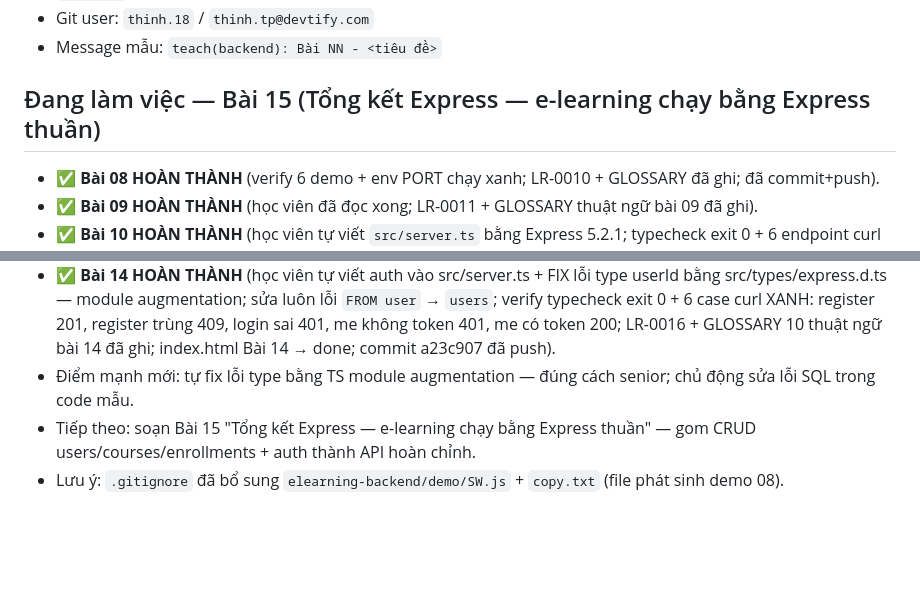
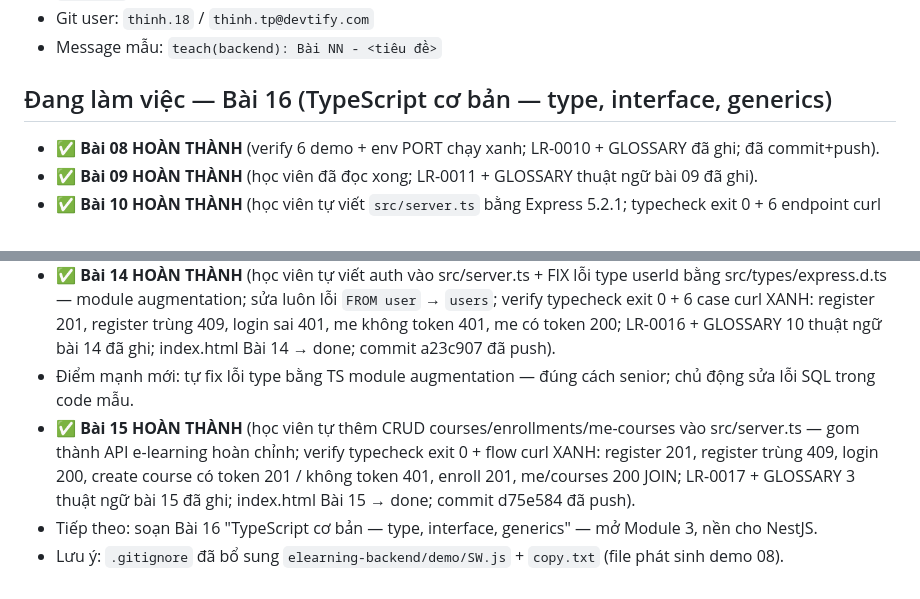
Before and after one commit to TranPhucThinh/fullstack-with-ai, a Markdown page: NOTES.md, 2 parts joined by grey strips. GitHub-like rendering; blank space fills up the shorter version.

Commit message:
teach(backend): cap nhat NOTES.md chuyen sang Bai 16
Co-Authored-By: thinh.18 <thinh.tp@devtify.com>

```diff
--- a/NOTES.md
+++ b/NOTES.md
@@ -32,7 +32,7 @@
 - Git user: `thinh.18` / `thinh.tp@devtify.com`
 - Message mẫu: `teach(backend): Bài NN - <tiêu đề>`
 
-## Đang làm việc — Bài 15 (Tổng kết Express — e-learning chạy bằng Express thuần)
+## Đang làm việc — Bài 16 (TypeScript cơ bản — type, interface, generics)
 
 - ✅ **Bài 08 HOÀN THÀNH** (verify 6 demo + env PORT chạy xanh; LR-0010 + GLOSSARY đã ghi; đã commit+push).
 - ✅ **Bài 09 HOÀN THÀNH** (học viên đã đọc xong; LR-0011 + GLOSSARY thuật ngữ bài 09 đã ghi).
@@ -45,5 +45,6 @@
 - ✅ **Bài 13 HOÀN THÀNH** (học viên tự tạo bảng courses/enrollments + insert + JOIN trên PostgreSQL 16 thật; verify: 3 bảng users/courses/enrollments, 2 khóa, 3 enrollment, JOIN "user 1 học khóa nào" đúng; LR-0015 + GLOSSARY thuật ngữ bài 13 đã ghi; index.html cập nhật Bài 13 → done).
 - ✅ **Bài 14 HOÀN THÀNH** (học viên tự viết auth vào src/server.ts + FIX lỗi type userId bằng src/types/express.d.ts — module augmentation; sửa luôn lỗi `FROM user` → `users`; verify typecheck exit 0 + 6 case curl XANH: register 201, register trùng 409, login sai 401, me không token 401, me có token 200; LR-0016 + GLOSSARY 10 thuật ngữ bài 14 đã ghi; index.html Bài 14 → done; commit a23c907 đã push).
 - Điểm mạnh mới: tự fix lỗi type bằng TS module augmentation — đúng cách senior; chủ động sửa lỗi SQL trong code mẫu.
-- Tiếp theo: soạn Bài 15 "Tổng kết Express — e-learning chạy bằng Express thuần" — gom CRUD users/courses/enrollments + auth thành API hoàn chỉnh.
+- ✅ **Bài 15 HOÀN THÀNH** (học viên tự thêm CRUD courses/enrollments/me-courses vào src/server.ts — gom thành API e-learning hoàn chỉnh; verify typecheck exit 0 + flow curl XANH: register 201, register trùng 409, login 200, create course có token 201 / không token 401, enroll 201, me/courses 200 JOIN; LR-0017 + GLOSSARY 3 thuật ngữ bài 15 đã ghi; index.html Bài 15 → done; commit d75e584 đã push).
+- Tiếp theo: soạn Bài 16 "TypeScript cơ bản — type, interface, generics" — mở Module 3, nền cho NestJS.
 - Lưu ý: `.gitignore` đã bổ sung `elearning-backend/demo/SW.js` + `copy.txt` (file phát sinh demo 08).
```
